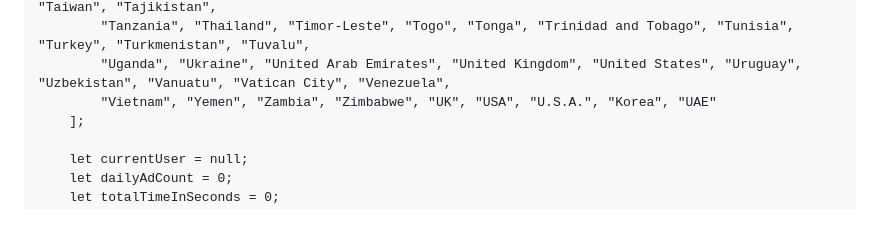
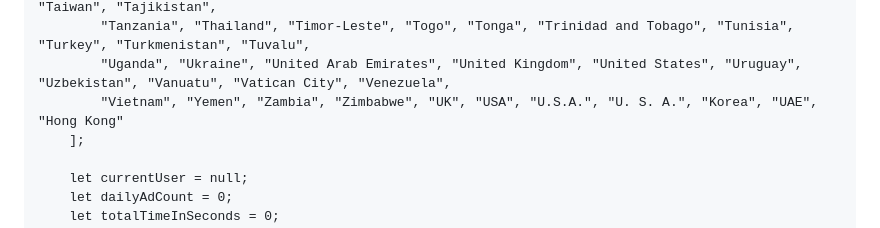
Before and after one commit to prakashsharma19/adv, a Markdown page: README.md, the part around the change. Drawn GitHub-style.

```diff
--- a/README.md
+++ b/README.md
@@ -519,7 +519,7 @@
             "South Sudan", "Spain", "Sri Lanka", "Sudan", "Suriname", "Sweden", "Switzerland", "Syria", "Taiwan", "Tajikistan",
             "Tanzania", "Thailand", "Timor-Leste", "Togo", "Tonga", "Trinidad and Tobago", "Tunisia", "Turkey", "Turkmenistan", "Tuvalu",
             "Uganda", "Ukraine", "United Arab Emirates", "United Kingdom", "United States", "Uruguay", "Uzbekistan", "Vanuatu", "Vatican City", "Venezuela",
-            "Vietnam", "Yemen", "Zambia", "Zimbabwe", "UK", "USA", "U.S.A.", "Korea", "UAE"
+            "Vietnam", "Yemen", "Zambia", "Zimbabwe", "UK", "USA", "U.S.A.", "U. S. A.", "Korea", "UAE", "Hong Kong"
         ];
 
         let currentUser = null;
```
